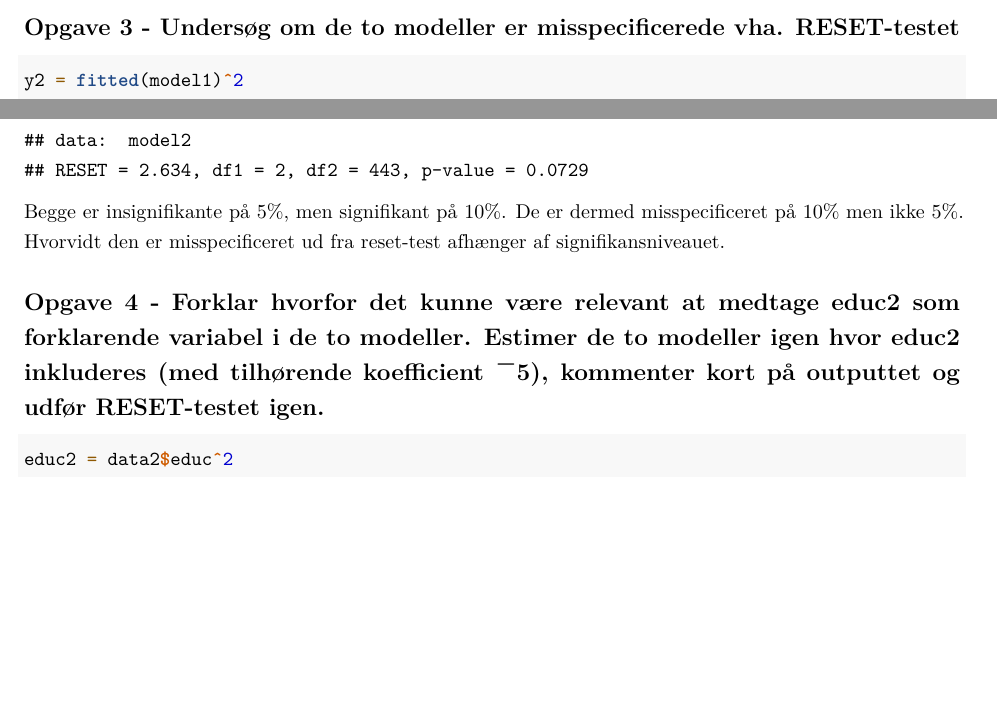
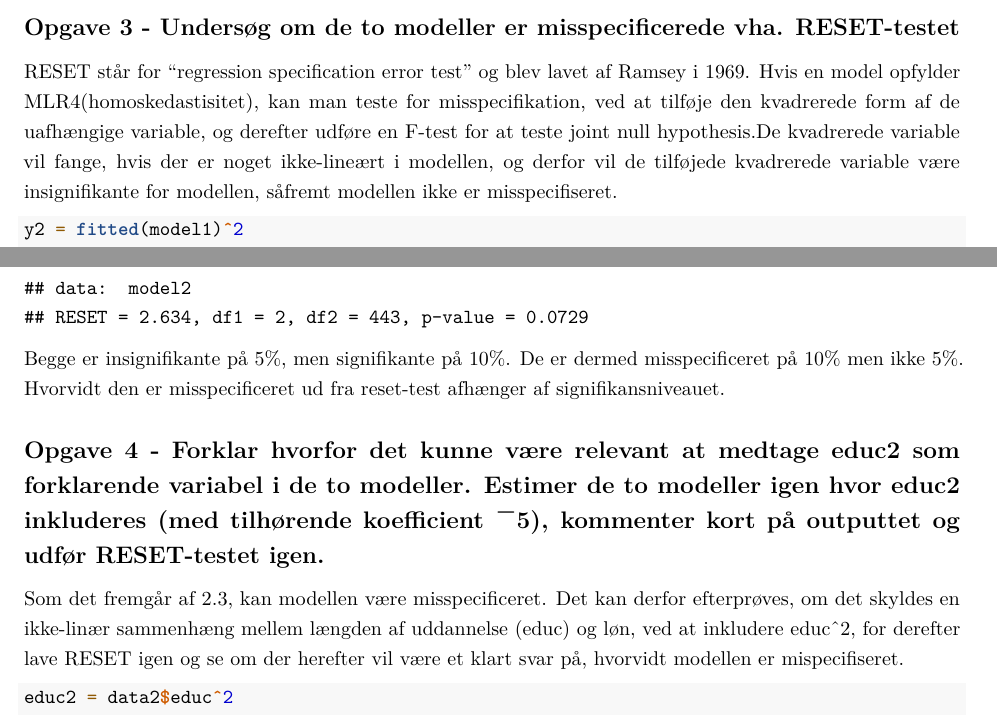
Before and after one commit to JonasElk/econ1-eksamen, an R Markdown document (Opgave 2/Eksamensopgave 2.Rmd): two parts of pages 5 and 6 of 10, joined at a grey line, cut so that both start at the same text, the shorter picture padded with empty space. Rendered offline with R 4.5, knitr and Pandoc, then LaTeX, with nearby package versions; some code elsewhere in the file could not run offline.

Commit message:
Tekst til opg 2

````diff
--- a/Opgave 2/Eksamensopgave 2.Rmd
+++ b/Opgave 2/Eksamensopgave 2.Rmd
@@ -80,6 +80,9 @@ Histogrammet for standardiserede residualer vil være normal fordelt, hvis midde
 For "Residuals vs. fitted" vil en det ses at punkterne er tilfældigt spredt over en vandret rød linje, hvis der er et lineært forhold mellem de ufahængige og afhængige variable. Residualerne for model 1 er ikke spredt, og den røde linje har en faldende tendens. Dog jo længere ud på x-aksen vi kommer jo mere tilfældigt spredte er de. Model 2 har samme tendent, hvor det dog ser ud til at punkterne er mere spredte (her er det vigtigt at være obs på x-aksens værdier, hvor x-aksen kun strækker sig fra 3-5 for model 2, mens den strækker sig fra 20-120 i model 1 - hvorfor det kan linje at model 1 er mindre spredt ift. model 2). Den røde linje for model 2 er dog fladere sammenlignet med model 1.
 
 ## Opgave 3 - Undersøg om de to modeller er misspecificerede vha. RESET-testet
+RESET står for "regression specification error test" og blev lavet af Ramsey i 1969.
+Hvis en model opfylder MLR4(homoskedastisitet), kan man teste for misspecifikation, ved at tilføje den kvadrerede form af de uafhængige variable, og derefter udføre en F-test for at teste joint null hypothesis.De kvadrerede variable vil fange, hvis der er noget ikke-lineært i modellen, og derfor vil de tilføjede kvadrerede variable være insignifikante for modellen, såfremt modellen ikke er misspecifiseret.
+
 ```{r}
 y2 = fitted(model1)^2
 y3 = fitted(model1)^3
@@ -98,9 +101,12 @@ linearHypothesis(reset2, c("y2=0", "y3=0"))
 
 resettest(model2)
 ```
-Begge er insignifikante på 5%, men signifikant på 10%. De er dermed misspecificeret på 10% men ikke 5%. Hvorvidt den er misspecificeret ud fra reset-test afhænger af signifikansniveauet.
+Begge er insignifikante på 5%, men signifikante på 10%. De er dermed misspecificeret på 10% men ikke 5%. Hvorvidt den er misspecificeret ud fra reset-test afhænger af signifikansniveauet.
 
 ## Opgave 4 - Forklar hvorfor det kunne være relevant at medtage educ2 som forklarende variabel i de to modeller. Estimer de to modeller igen hvor educ2 inkluderes (med tilhørende koefficient ¯5), kommenter kort på outputtet og udfør RESET-testet igen.
+
+Som det fremgår af 2.3, kan modellen være misspecificeret. Det kan derfor efterprøves, om det skyldes en ikke-linær sammenhæng mellem længden af uddannelse (educ) og løn, ved at inkludere educ^2, for derefter lave RESET igen og se om der herefter vil være et klart svar på, hvorvidt modellen er mispecifiseret.
+
 ```{r}
 educ2 = data2$educ^2
 model1educ = lm(salary ~ educ + educ2 + salbegin + male + minority, data = data2)
````
